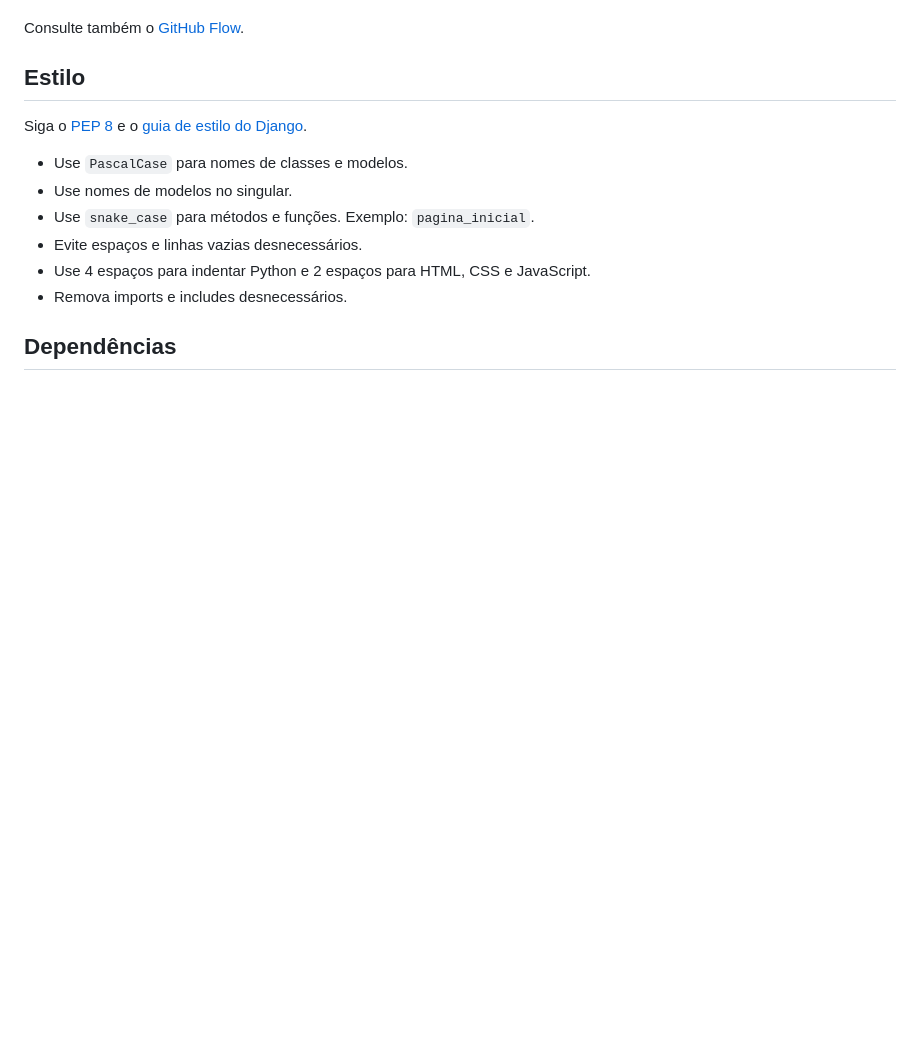
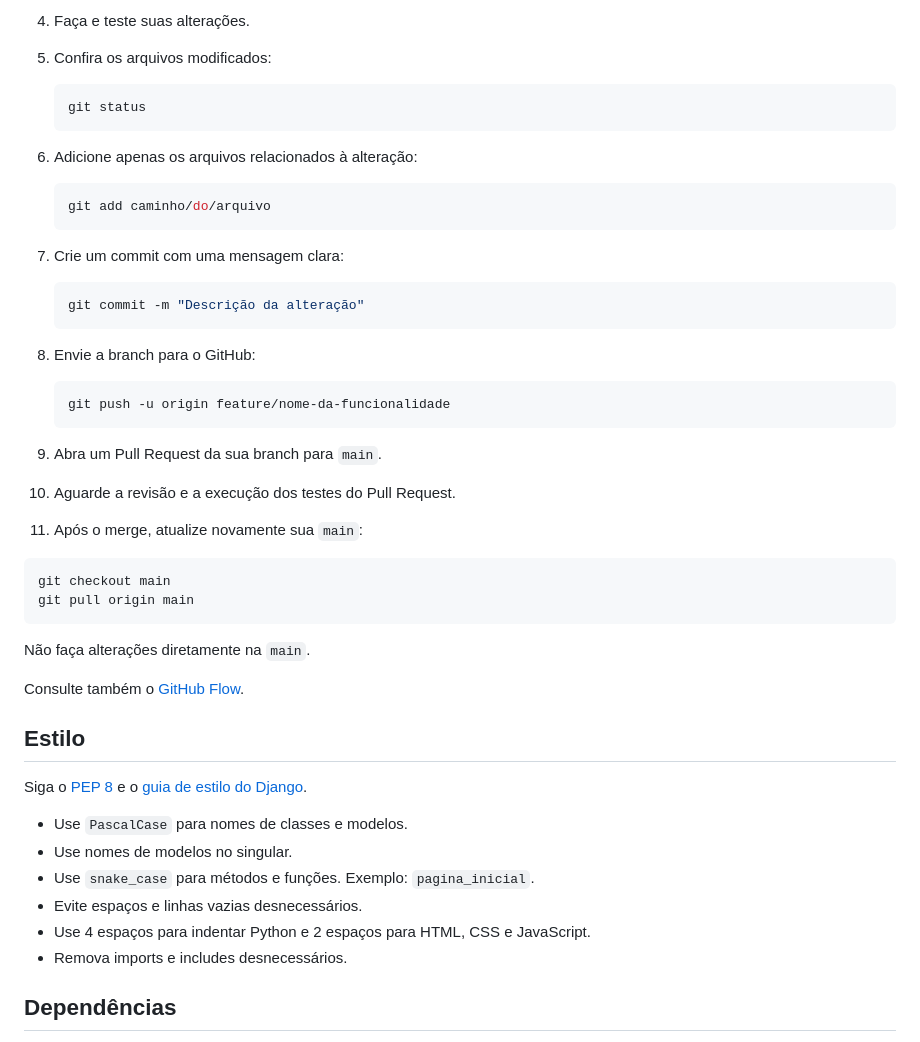
Before and after one commit to pietrobrb/ExpotecIFCN-2026, a Markdown page: README.md, the part around one of its changes. Rendered like a GitHub page; blank space fills up the shorter version.

````diff
--- a/README.md
+++ b/README.md
@@ -77,3 +128,41 @@ Confira as alterações nesse arquivo antes de incluí-lo em um commit.
+4. Faça e teste suas alterações.
+
+5. Confira os arquivos modificados:
+
+   ```powershell
+   git status
+   ```
+
+6. Adicione apenas os arquivos relacionados à alteração:
+
+   ```powershell
+   git add caminho/do/arquivo
+   ```
+
+7. Crie um commit com uma mensagem clara:
+
+   ```powershell
+   git commit -m "Descrição da alteração"
+   ```
+
+8. Envie a branch para o GitHub:
+
+   ```powershell
+   git push -u origin feature/nome-da-funcionalidade
+   ```
+
+9. Abra um Pull Request da sua branch para `main`.
+
+10. Aguarde a revisão e a execução dos testes do Pull Request.
+
+11. Após o merge, atualize novamente sua `main`:
+
+   ```powershell
+   git checkout main
+   git pull origin main
+   ```
+
+Não faça alterações diretamente na `main`.
 
 Consulte também o [GitHub Flow](https://docs.github.com/pt/get-started/using-github/github-flow).
 
````
Also changed, not shown: other parts of README.md (+60 -7 lines).
